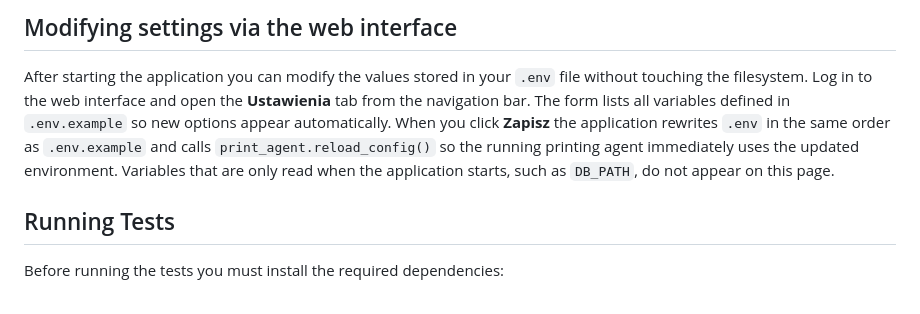
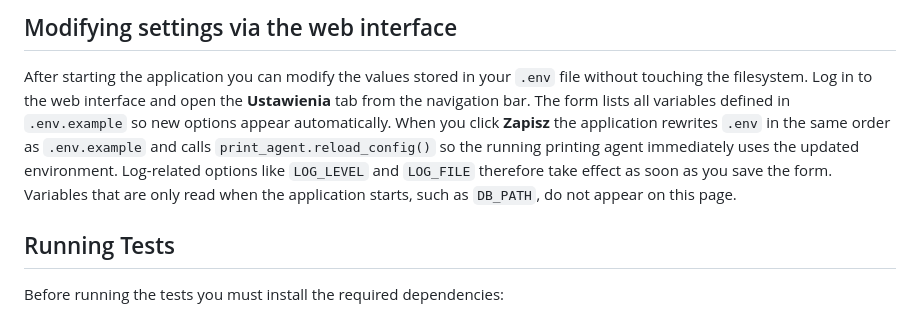
Before and after one commit to suchokrates1/retrievershop-suite, a Markdown page: README.md, the part around the change. Drawn GitHub-style.

Commit message:
docs: clarify logging settings update

```diff
--- a/README.md
+++ b/README.md
@@ -49,7 +49,7 @@ restarting the server.
 ## Modifying settings via the web interface
 
 After starting the application you can modify the values stored in your `.env` file without touching the filesystem. Log in to the web interface and open the **Ustawienia** tab from the navigation bar.
-The form lists all variables defined in `.env.example` so new options appear automatically. When you click **Zapisz** the application rewrites `.env` in the same order as `.env.example` and calls `print_agent.reload_config()` so the running printing agent immediately uses the updated environment.
+The form lists all variables defined in `.env.example` so new options appear automatically. When you click **Zapisz** the application rewrites `.env` in the same order as `.env.example` and calls `print_agent.reload_config()` so the running printing agent immediately uses the updated environment. Log-related options like `LOG_LEVEL` and `LOG_FILE` therefore take effect as soon as you save the form.
 Variables that are only read when the application starts, such as `DB_PATH`, do
 not appear on this page.
 
```
